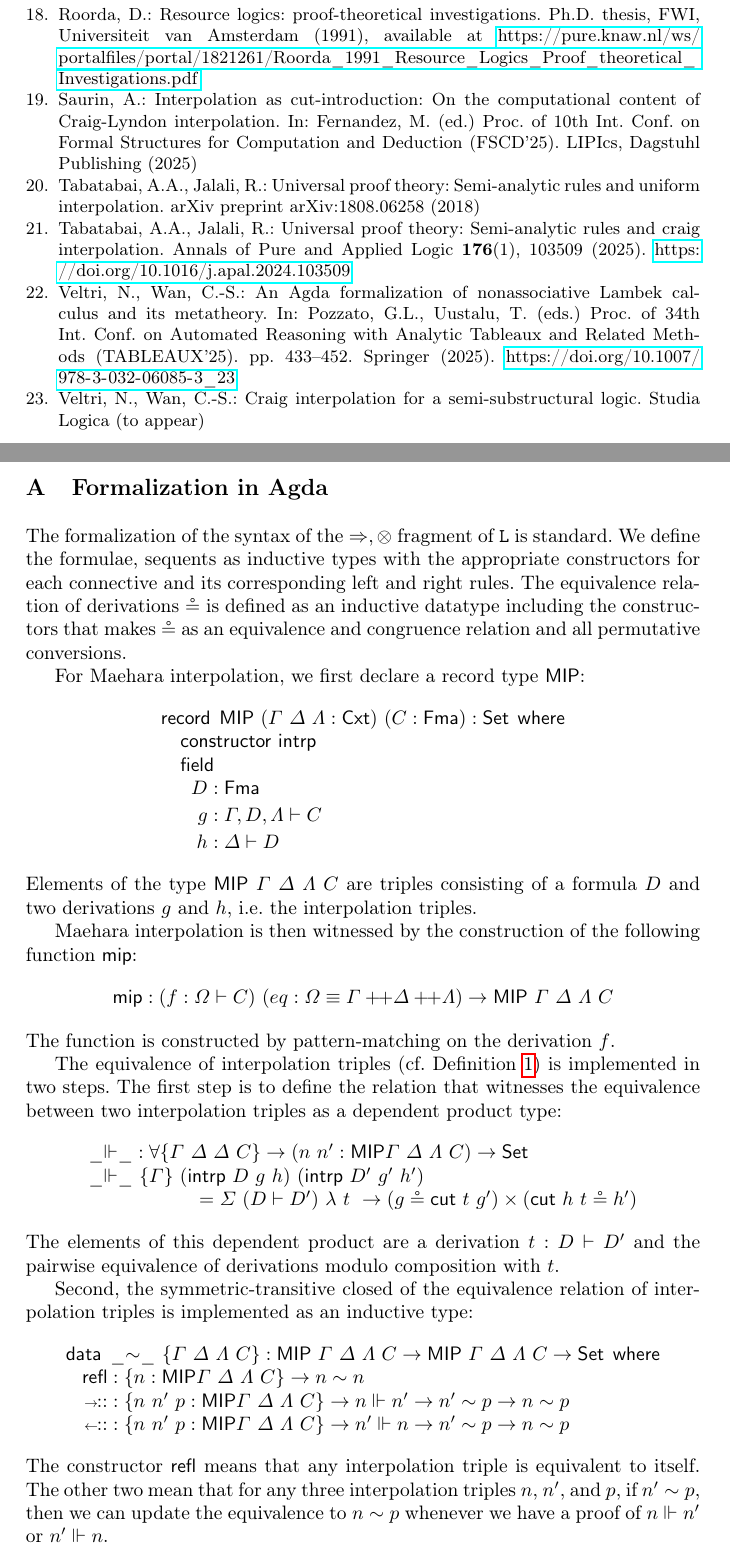
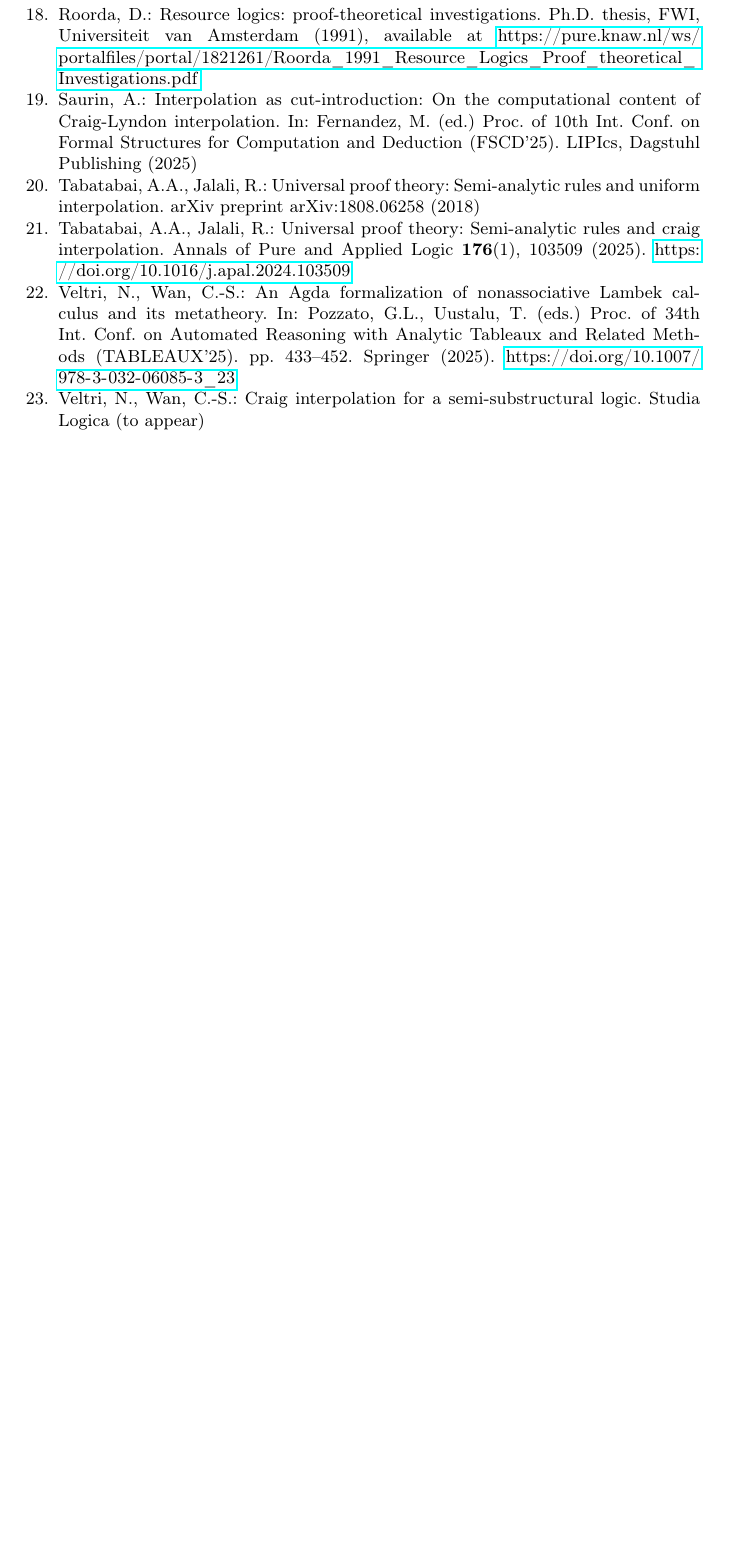
Before and after one commit to cswphilo/associative-Lambek, a LaTeX paper (paper/ijcar.tex): two parts of pages 17 and 18 of 19 before the commit and part of page 17 of 17 after it, the two joined at a grey line, cut so that both start at the same text, the shorter picture padded with empty space. Compiled offline with pdfLaTeX.

Commit message:
removed appendix

```diff
--- a/paper/ijcar.tex
+++ b/paper/ijcar.tex
@@ -2235,59 +2237,3 @@ It will also be interesting to have a general theory on well-definedness of fami
 \bibliographystyle{splncs04}
 \bibliography{ijcar}
 %
-\clearpage
-\newpage
-\appendix
-% \phantomsection
-\section{Formalization in Agda}\label{appendix}
-% \addcontentsline{toc}{section}{A. Formalization in Agda}
-The formalization of the syntax of the $\Rarr,\ot$ fragment of \L\ is standard. We define the formulae, sequents as inductive types with the appropriate constructors for each connective and its corresponding left and right rules.
-The equivalence relation of derivations $\circeq$ is defined as an inductive datatype including the constructors that makes $\circeq$ as an equivalence and congruence relation and all permutative conversions.
-% The functions of cut admissibility and Maehara interpolation are constructed similarly as Veltri and Wan did for the nonassociative Lambek calculus \cite{VW2025Tableaux}.
-
-For Maehara interpolation, we first declare a record type \MIP:
-% Therefore we formalize the $\Rarr,\ot$ fragment of \L\ and verify its cut admissibility, Maehara interpolation, proof-relevant interpolation and well-definedness of interpolation.
-\[
-\begin{array}{rl}
-  \multicolumn{2}{l}{\record \:\:  \MIP ~ (\GG ~ \GD ~ \GL : \mf{Cxt}) ~ (C : \Fma) : \Set \:\: \where} \\
-  \multicolumn{2}{l}{\quad \mf{constructor} ~ \mf{intrp}} \\
-  \multicolumn{2}{l}{\quad \field} \\
-  \;\; \quad D &: \Fma \\[2pt]
-  \;\; \quad g &: \GG , D , \GL \vd C \\[2pt]
-  \;\; \quad h &: \GD \vd D
-\end{array}
-\]
-Elements of the type $\MIP ~ \GG ~ \GD ~ \GL ~ C$ are triples consisting of a formula $D$ and two derivations $g$ and $h$, i.e.\ the interpolation triples.
-
-Maehara interpolation is then witnessed by the construction of the following function $\mf{mip}$:
-\[
-\begin{array}{l}
-\mathsf{mip} : (f : \GO \vd C) ~ (eq : \GO \equiv \GG \append \GD \append \GL) \to \MIP ~\GG ~ \GD ~ \GL ~C
-\end{array}
-\]
-The function is constructed by pattern-matching on the derivation $f$.
-
-The equivalence of interpolation triples (cf.\ Definition \ref{def:equiv:intrp:triples}) is implemented in two steps.
-The first step is to define the relation that witnesses the equivalence between two interpolation triples as a dependent product type:
-\[
-  \begin{array}{l}
-  \mathsf\_{\Vdash}\_ : \forall \{\GG ~ \GD ~ \GD ~ C\} \to (n ~ n' : \MIP \GG ~ \GD ~ \GL ~C) \to \Set
-  \\
-  \mathsf\_{\Vdash}\_ ~ \{ \GG \} ~ (\mf{intrp} ~ D ~ g ~ h) ~ (\mf{intrp} ~ D' ~ g' ~ h')
-  \\
-  \hspace*{2cm}= \Sigma ~ (D \vd D') ~ \Gl ~ t ~ \to (g \circeq \cut ~ t ~ g') \times (\cut ~ h ~ t \circeq h')
-  \end{array}
-\]
-The elements of this dependent product are a derivation $t : D \vd D'$ and the pairwise equivalence of derivations modulo composition with $t$.
-
-Second, the symmetric-transitive closed of the equivalence relation of interpolation triples is implemented as an inductive type:
-\[
-\begin{array}{rl}
-  \multicolumn{2}{l}{\data \:\:  \_{\sim}\_ ~ \{\GG ~ \GD ~ \GL~ C\} : \MIP~ \GG ~ \GD ~ \GL~ C\to \MIP~ \GG ~ \GD ~ \GL~ C \to \Set \:\: \where} \\
-  \;\;\; \mf{refl} &: \{n : \MIP \GG ~ \GD ~ \GL ~C\} \to n \sim n \\
-  \;\;\; \rcons &: \{n~n'~p : \MIP \GG ~ \GD ~ \GL ~C\} \to n \Vd n' \to n' \sim p \to n \sim p \\
-  \;\;\; \lcons &: \{n~n'~p : \MIP \GG ~ \GD ~ \GL ~C\} \to n' \Vd n \to n' \sim p \to n \sim p
-\end{array}
-\]
-The constructor $\mf{refl}$ means that any interpolation triple is equivalent to itself.
-The other two mean that for any three interpolation triples $n$, $n'$, and $p$, if $n' \sim p$, then we can update the equivalence to $n \sim p$ whenever we have a proof of $n \Vd n'$ or $n' \Vd n$.
```
Also changed, not shown: paper/ijcar.tex (138 more changed lines).
